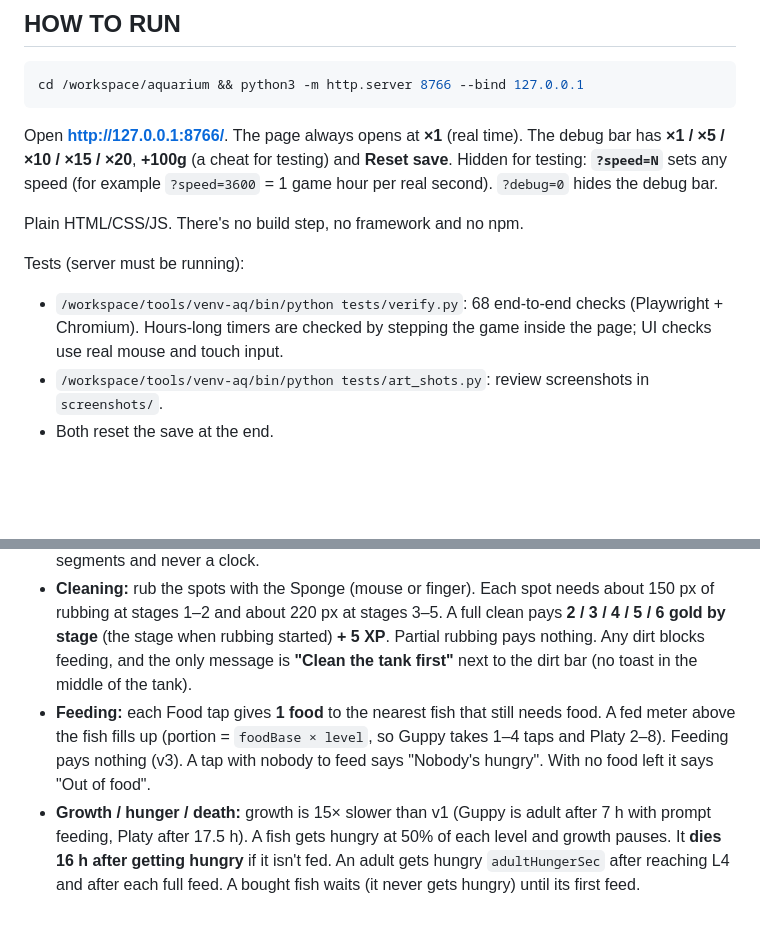
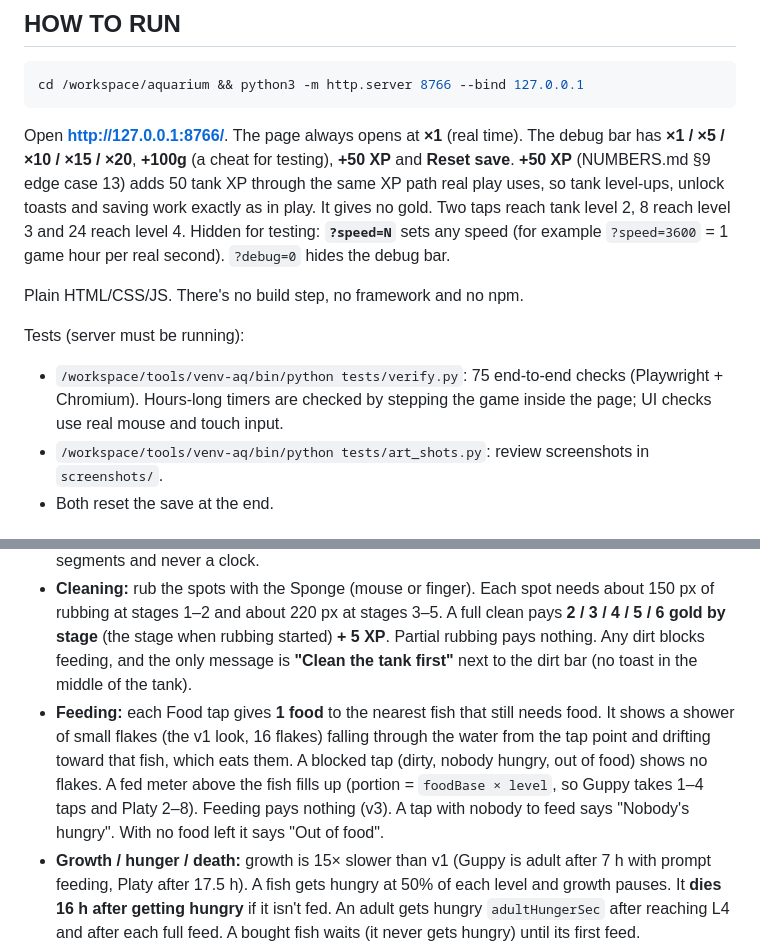
Before and after one commit to Fatum22/Fish-Aquarium, a Markdown page: README.md, 2 parts joined by grey strips. Rendered like a GitHub page; blank space fills up the shorter version.

Commit message:
README: +50 XP debug button, flake shower

````diff
--- a/README.md
+++ b/README.md
@@ -6,13 +6,13 @@
 cd /workspace/aquarium && python3 -m http.server 8766 --bind 127.0.0.1
 ```
 
-Open **http://127.0.0.1:8766/**. The page always opens at **×1** (real time). The debug bar has **×1 / ×5 / ×10 / ×15 / ×20**, **+100g** (a cheat for testing) and **Reset save**.
+Open **http://127.0.0.1:8766/**. The page always opens at **×1** (real time). The debug bar has **×1 / ×5 / ×10 / ×15 / ×20**, **+100g** (a cheat for testing), **+50 XP** and **Reset save**. **+50 XP** (NUMBERS.md §9 edge case 13) adds 50 tank XP through the same XP path real play uses, so tank level-ups, unlock toasts and saving work exactly as in play. It gives no gold. Two taps reach tank level 2, 8 reach level 3 and 24 reach level 4.
 Hidden for testing: **`?speed=N`** sets any speed (for example `?speed=3600` = 1 game hour per real second). `?debug=0` hides the debug bar.
 
 Plain HTML/CSS/JS. There's no build step, no framework and no npm.
 
 Tests (server must be running):
-- `/workspace/tools/venv-aq/bin/python tests/verify.py`: 68 end-to-end checks (Playwright + Chromium). Hours-long timers are checked by stepping the game inside the page; UI checks use real mouse and touch input.
+- `/workspace/tools/venv-aq/bin/python tests/verify.py`: 75 end-to-end checks (Playwright + Chromium). Hours-long timers are checked by stepping the game inside the page; UI checks use real mouse and touch input.
 - `/workspace/tools/venv-aq/bin/python tests/art_shots.py`: review screenshots in `screenshots/`.
 - Both reset the save at the end.
 
@@ -40,7 +40,7 @@ Outside `TUNING`: `OFFLINE_CAP_SEC` (7 days), the drafted rare/epic multipliers
 
 - **Dirt is time only.** Stages come at 3 / 6 / 12 / 24 / 48 h after a new tank or the last full clean, with 2–6 spots. The clock runs **whatever is in the tank: living fish, dead fish or none, so an empty tank gets dirty too.** Stage 5 adds a green film over the whole tank. The bar shows 5 segments and never a clock.
 - **Cleaning:** rub the spots with the Sponge (mouse or finger). Each spot needs about 150 px of rubbing at stages 1–2 and about 220 px at stages 3–5. A full clean pays **2 / 3 / 4 / 5 / 6 gold by stage** (the stage when rubbing started) **+ 5 XP**. Partial rubbing pays nothing. Any dirt blocks feeding, and the only message is **"Clean the tank first"** next to the dirt bar (no toast in the middle of the tank).
-- **Feeding:** each Food tap gives **1 food** to the nearest fish that still needs food. A fed meter above the fish fills up (portion = `foodBase × level`, so Guppy takes 1–4 taps and Platy 2–8). Feeding pays nothing (v3). A tap with nobody to feed says "Nobody's hungry". With no food left it says "Out of food".
+- **Feeding:** each Food tap gives **1 food** to the nearest fish that still needs food. It shows a shower of small flakes (the v1 look, 16 flakes) falling through the water from the tap point and drifting toward that fish, which eats them. A blocked tap (dirty, nobody hungry, out of food) shows no flakes. A fed meter above the fish fills up (portion = `foodBase × level`, so Guppy takes 1–4 taps and Platy 2–8). Feeding pays nothing (v3). A tap with nobody to feed says "Nobody's hungry". With no food left it says "Out of food".
 - **Growth / hunger / death:** growth is 15× slower than v1 (Guppy is adult after 7 h with prompt feeding, Platy after 17.5 h). A fish gets hungry at 50% of each level and growth pauses. It **dies 16 h after getting hungry** if it isn't fed. An adult gets hungry `adultHungerSec` after reaching L4 and after each full feed. A bought fish waits (it never gets hungry) until its first feed.
 - **Dead fish** stay in the tank, belly-up and pale, and float up to just under the waterline (top 6–10%). They take a tank slot, aren't fed and don't block feeding. Tap one to open its panel: **"Dead"** and **"Remove (0 gold)"** (no confirm, can't be sold). The starter grant and "Start new tank" count living fish only.
 - **Tank level:** 60 / 400 / 1,200 / 3,000 XP for levels 2–5. XP: a fish level-up gives its species' `levelUpXp`, each clean gives 5 XP, and selling and feeding give 0. Locked species show greyed out in the shop with **"🔒 Tank level N"**. Level 5 shows "Decorations coming soon".
````
